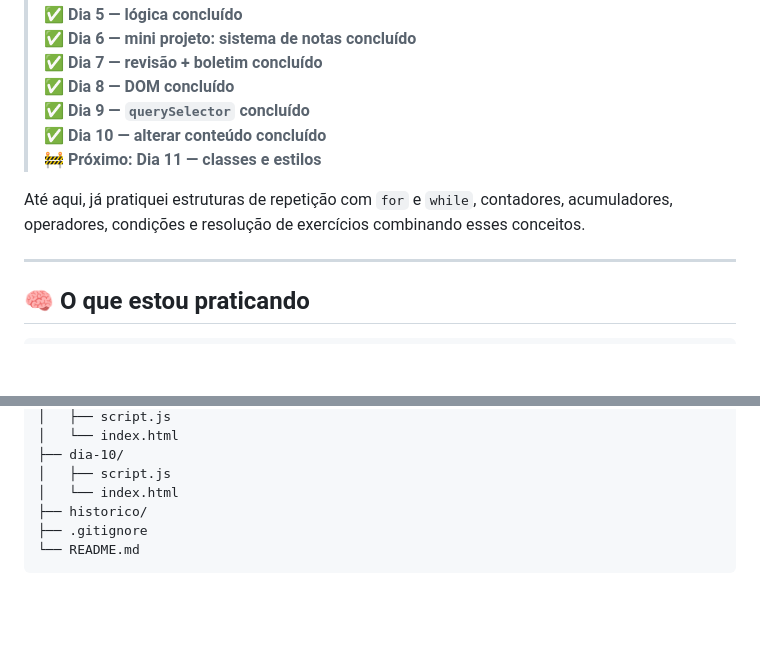
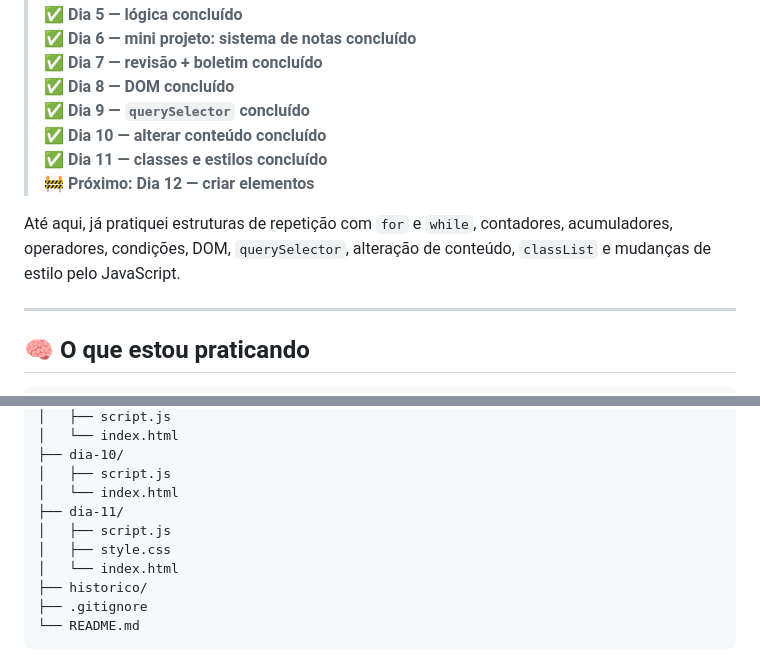
Before and after one commit to GabrielAlves17/desafio-javascript-30-dias, a Markdown page: README.md, 2 parts joined by grey strips. GitHub-like rendering; blank space fills up the shorter version.

Commit message:
docs: atualiza progresso para o dia 11

```diff
--- a/README.md
+++ b/README.md
@@ -43,9 +43,10 @@ A proposta não é decorar código nem apenas assistir aulas. O foco é desenvol
 > ✅ **Dia 8 — DOM concluído**
 > ✅ **Dia 9 — `querySelector` concluído**
 > ✅ **Dia 10 — alterar conteúdo concluído**
-> 🚧 **Próximo: Dia 11 — classes e estilos**
+> ✅ **Dia 11 — classes e estilos concluído**
+> 🚧 **Próximo: Dia 12 — criar elementos**
 
-Até aqui, já pratiquei estruturas de repetição com `for` e `while`, contadores, acumuladores, operadores, condições e resolução de exercícios combinando esses conceitos.
+Até aqui, já pratiquei estruturas de repetição com `for` e `while`, contadores, acumuladores, operadores, condições, DOM, `querySelector`, alteração de conteúdo, `classList` e mudanças de estilo pelo JavaScript.
 
 ---
 
@@ -152,6 +153,10 @@ desafio-javascript-30-dias/
 ├── dia-10/
 │   ├── script.js
 │   └── index.html
+├── dia-11/
+│   ├── script.js
+│   ├── style.css
+│   └── index.html
 ├── historico/
 ├── .gitignore
 └── README.md
```
Also changed, not shown: other parts of README.md (+2 -2 lines).
